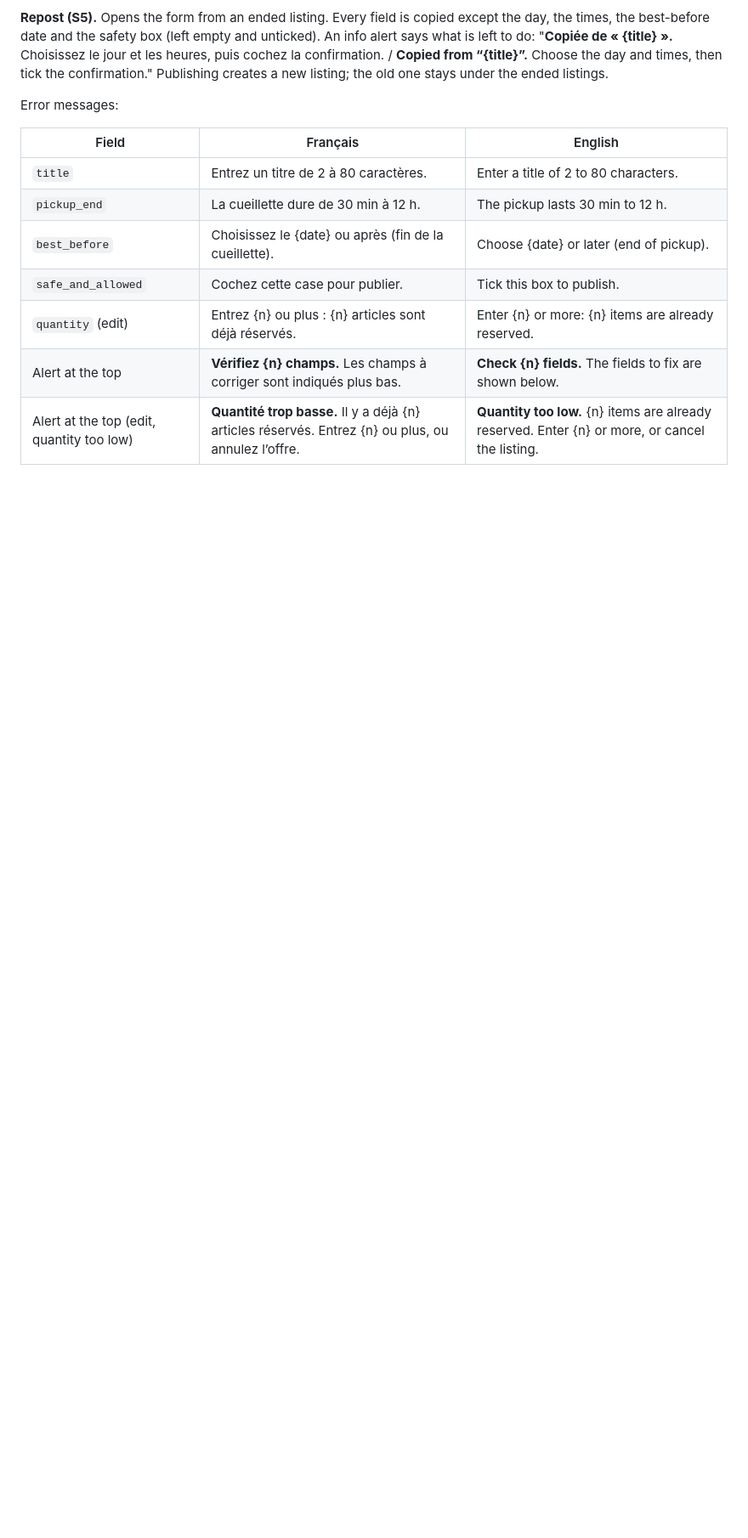
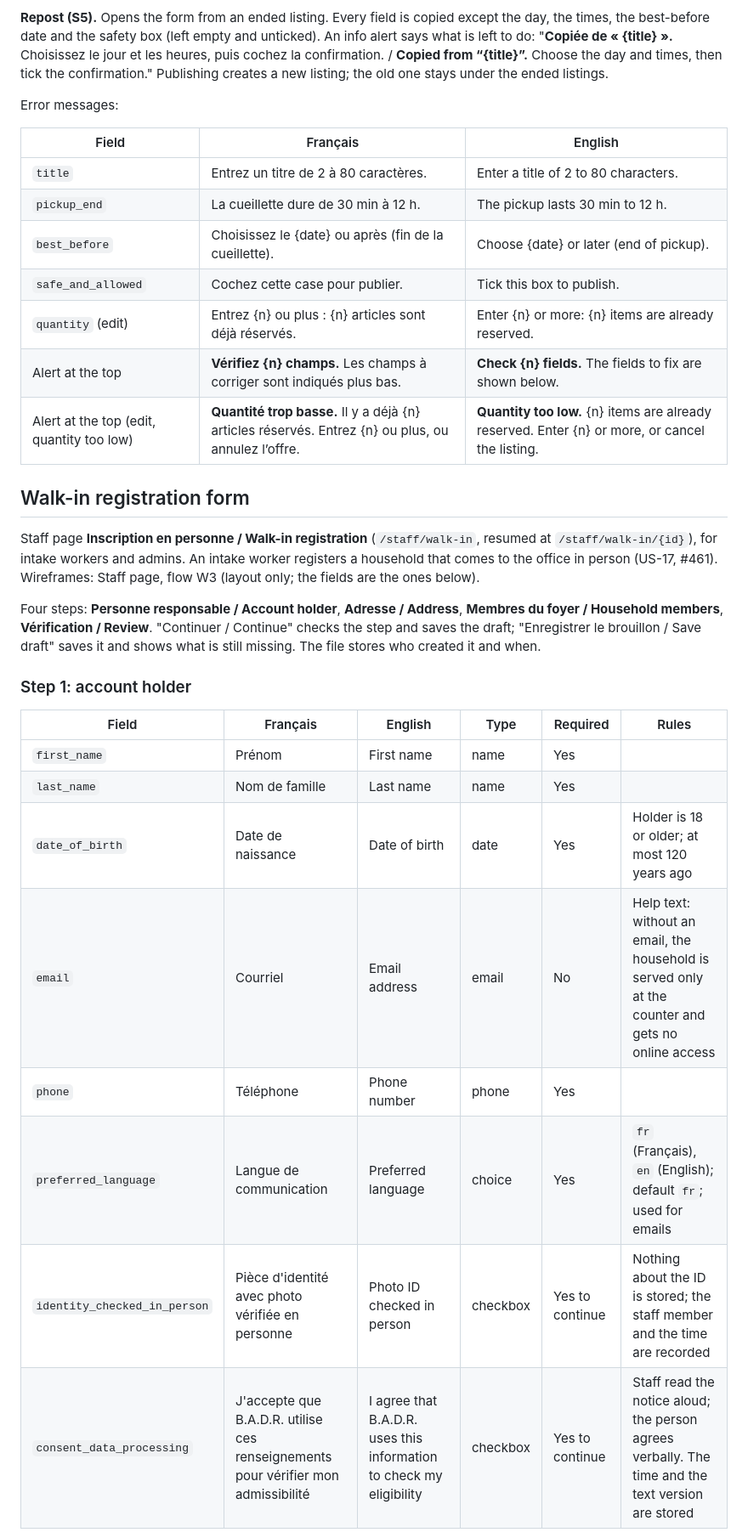
Before and after one commit to B-A-D-R-SL/iris, a Markdown page: docs/02-requirements/forms-and-fields.md, the part around one of its changes. Shown at 85% size. Rendered like a GitHub page; blank space fills up the shorter version.

Commit message:
US-17 docs(households): document the walk-in registration form
Refs #461

AI: 50% or more AI-generated (Claude Code); reviewed by me against the story.

```diff
--- a/docs/02-requirements/forms-and-fields.md
+++ b/docs/02-requirements/forms-and-fields.md
@@ -140,3 +140,22 @@ Error messages:
 | Alert at the top | **Vérifiez {n} champs.** Les champs à corriger sont indiqués plus bas. | **Check {n} fields.** The fields to fix are shown below. |
 | Alert at the top (edit, quantity too low) | **Quantité trop basse.** Il y a déjà {n} articles réservés. Entrez {n} ou plus, ou annulez l’offre. | **Quantity too low.** {n} items are already reserved. Enter {n} or more, or cancel the listing. |
 
+## Walk-in registration form
+
+Staff page **Inscription en personne / Walk-in registration** (`/staff/walk-in`, resumed at `/staff/walk-in/{id}`), for intake workers and admins. An intake worker registers a household that comes to the office in person (US-17, #461). Wireframes: Staff page, flow W3 (layout only; the fields are the ones below).
+
+Four steps: **Personne responsable / Account holder**, **Adresse / Address**, **Membres du foyer / Household members**, **Vérification / Review**. "Continuer / Continue" checks the step and saves the draft; "Enregistrer le brouillon / Save draft" saves it and shows what is still missing. The file stores who created it and when.
+
+### Step 1: account holder
+
+| Field | Français | English | Type | Required | Rules |
+| --- | --- | --- | --- | --- | --- |
+| `first_name` | Prénom | First name | name | Yes | |
+| `last_name` | Nom de famille | Last name | name | Yes | |
+| `date_of_birth` | Date de naissance | Date of birth | date | Yes | Holder is 18 or older; at most 120 years ago |
+| `email` | Courriel | Email address | email | No | Help text: without an email, the household is served only at the counter and gets no online access |
+| `phone` | Téléphone | Phone number | phone | Yes | |
+| `preferred_language` | Langue de communication | Preferred language | choice | Yes | `fr` (Français), `en` (English); default `fr`; used for emails |
+| `identity_checked_in_person` | Pièce d'identité avec photo vérifiée en personne | Photo ID checked in person | checkbox | Yes to continue | Nothing about the ID is stored; the staff member and the time are recorded |
+| `consent_data_processing` | J'accepte que B.A.D.R. utilise ces renseignements pour vérifier mon admissibilité | I agree that B.A.D.R. uses this information to check my eligibility | checkbox | Yes to continue | Staff read the notice aloud; the person agrees verbally. The time and the text version are stored |
+
```
Also changed, not shown: other parts of docs/02-requirements/forms-and-fields.md (+22 -1 lines).
